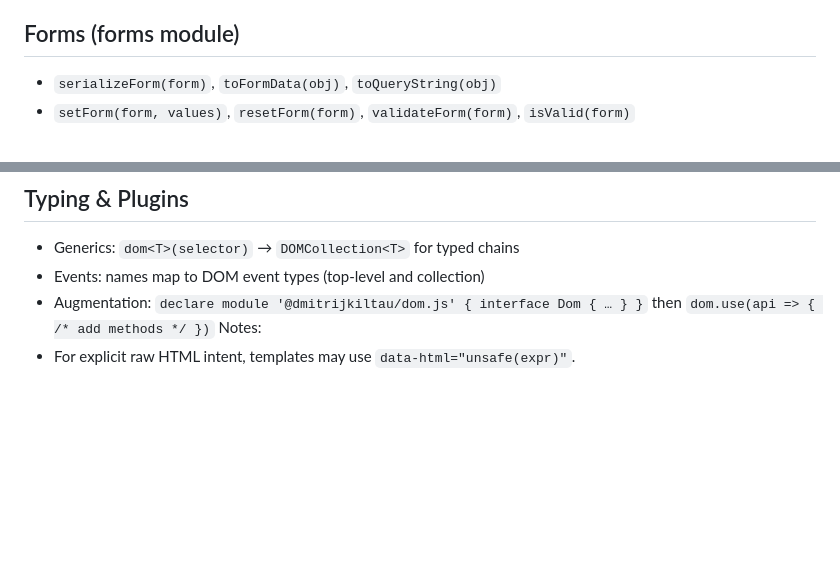
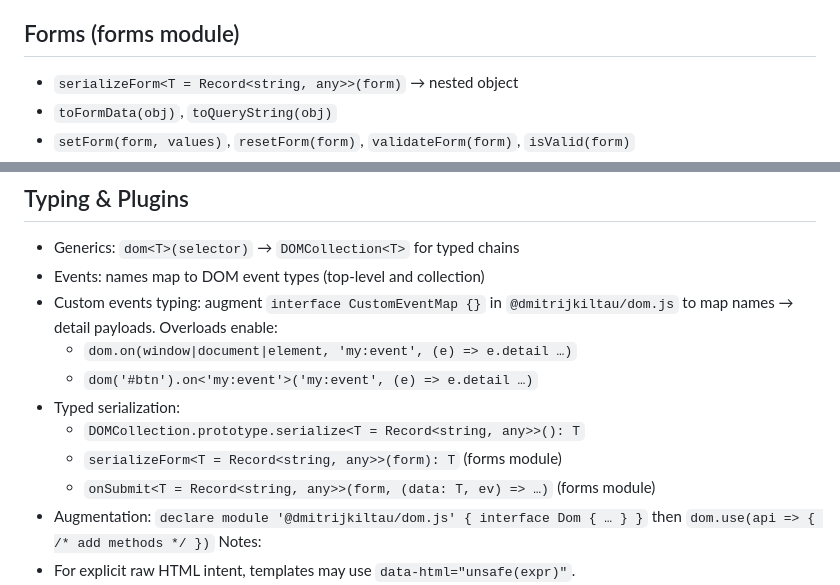
Before and after one commit to dmitrijkiltau/dom.js, a Markdown page: REFERENCE.md, 2 parts joined by grey strips. Rendered like a GitHub page; blank space fills up the shorter version.

```diff
--- a/REFERENCE.md
+++ b/REFERENCE.md
@@ -130,5 +130,6 @@ Performance:
 
 ## Forms (forms module)
 
-- `serializeForm(form)`, `toFormData(obj)`, `toQueryString(obj)`
+- `serializeForm<T = Record<string, any>>(form)` → nested object
+- `toFormData(obj)`, `toQueryString(obj)`
 - `setForm(form, values)`, `resetForm(form)`, `validateForm(form)`, `isValid(form)`
@@ -169,6 +170,13 @@ Utilities:
 
 - Generics: `dom<T>(selector)` → `DOMCollection<T>` for typed chains
 - Events: names map to DOM event types (top‑level and collection)
+- Custom events typing: augment `interface CustomEventMap {}` in `@dmitrijkiltau/dom.js` to map names → detail payloads. Overloads enable:
+  - `dom.on(window|document|element, 'my:event', (e) => e.detail …)`
+  - `dom('#btn').on<'my:event'>('my:event', (e) => e.detail …)`
+- Typed serialization:
+  - `DOMCollection.prototype.serialize<T = Record<string, any>>(): T`
+  - `serializeForm<T = Record<string, any>>(form): T` (forms module)
+  - `onSubmit<T = Record<string, any>>(form, (data: T, ev) => …)` (forms module)
 - Augmentation: `declare module '@dmitrijkiltau/dom.js' { interface Dom { … } }` then `dom.use(api => { /* add methods */ })`
 Notes:
 - For explicit raw HTML intent, templates may use `data-html="unsafe(expr)"`.
```
Also changed, not shown: other parts of REFERENCE.md (+1 -1 lines), README.md (+48 -0 lines).
